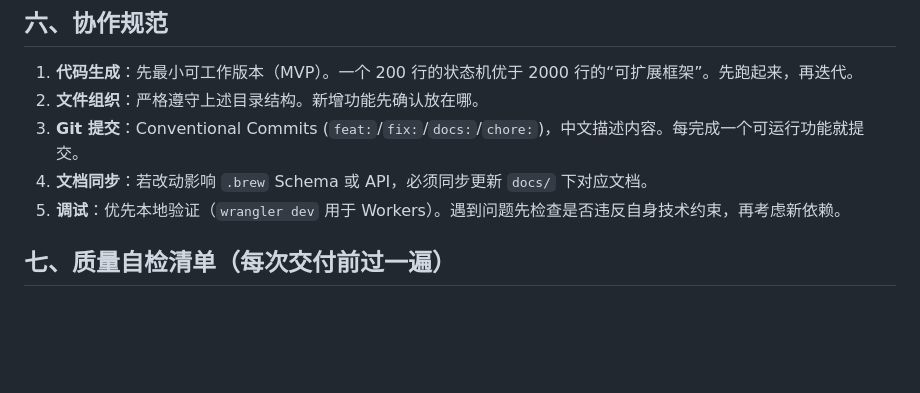
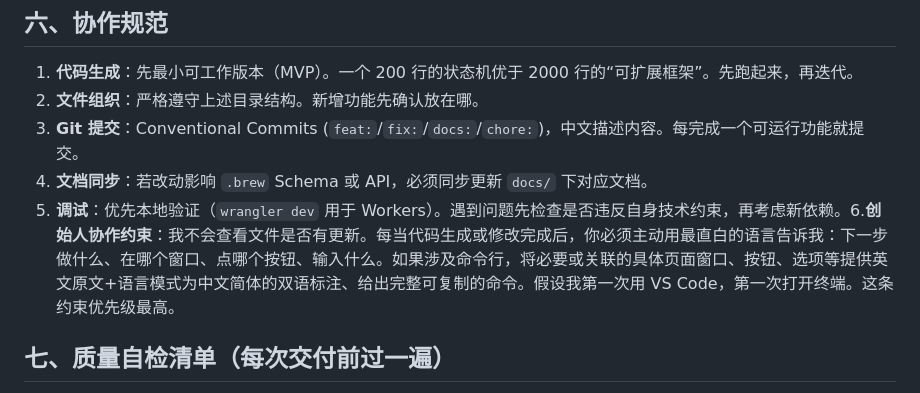
Before and after one commit to aidulibrary/brewcode-os, a Markdown page: docs/trae-super-prompt.md, the part around one of its changes. GitHub-like rendering; blank space fills up the shorter version.

Commit message:
docs: 超级提示词新增创始人协作约束——零门槛操作指引

```diff
--- a/docs/trae-super-prompt.md
+++ b/docs/trae-super-prompt.md
@@ -70,7 +72,7 @@ seeds/           → 50个种子 .brew 文件
 2. **文件组织**：严格遵守上述目录结构。新增功能先确认放在哪。
 3. **Git 提交**：Conventional Commits (`feat:`/`fix:`/`docs:`/`chore:`)，中文描述内容。每完成一个可运行功能就提交。
 4. **文档同步**：若改动影响 `.brew` Schema 或 API，必须同步更新 `docs/` 下对应文档。
-5. **调试**：优先本地验证（`wrangler dev` 用于 Workers）。遇到问题先检查是否违反自身技术约束，再考虑新依赖。
+5. **调试**：优先本地验证（`wrangler dev` 用于 Workers）。遇到问题先检查是否违反自身技术约束，再考虑新依赖。6.**创始人协作约束**：我不会查看文件是否有更新。每当代码生成或修改完成后，你必须主动用最直白的语言告诉我：下一步做什么、在哪个窗口、点哪个按钮、输入什么。如果涉及命令行，将必要或关联的具体页面窗口、按钮、选项等提供英文原文+语言模式为中文简体的双语标注、给出完整可复制的命令。假设我第一次用 VS Code，第一次打开终端。这条约束优先级最高。
 
 ## 七、质量自检清单（每次交付前过一遍）
 
```
Also changed, not shown: other parts of docs/trae-super-prompt.md (+4 -1 lines).
